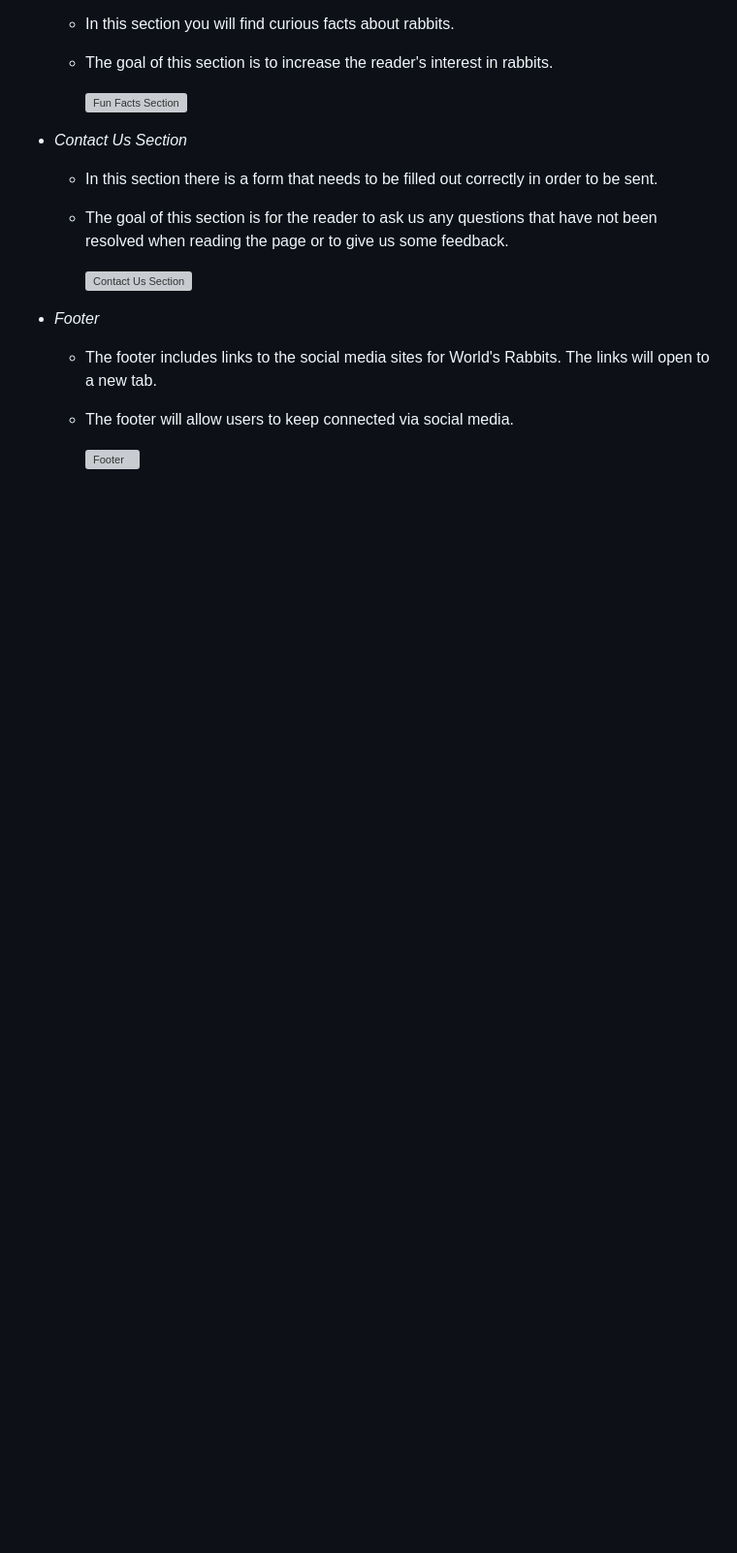
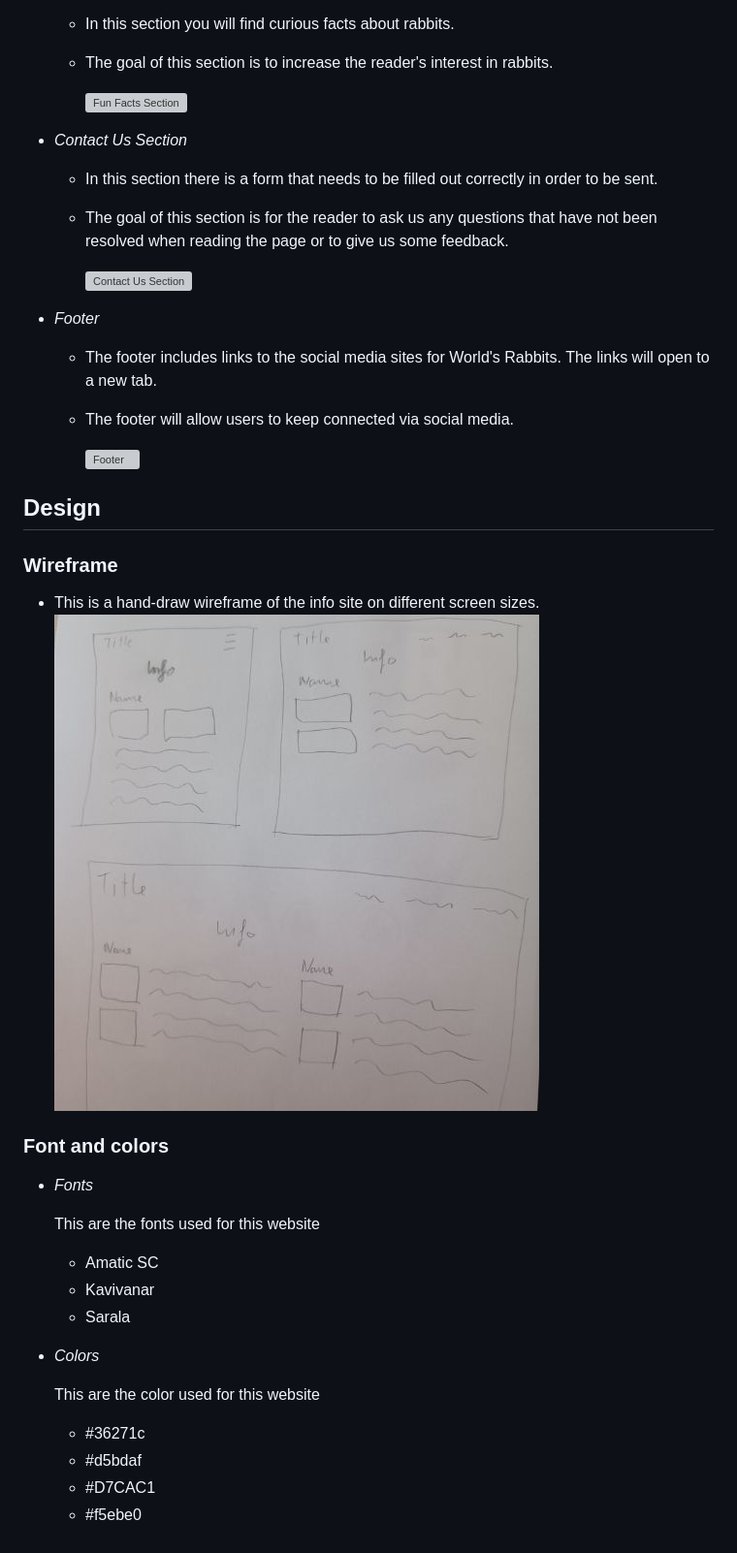
Before and after one commit to PaaulCB/worlds-rabbits, a Markdown page: README.md, the part around the change. Shown: that part at 97% size. Rendered like a GitHub page; pictures changed too: assets/images/wireframe.jpg (added); blank space fills up the shorter version; grey boxes are pictures that could not be loaded.

Commit message:
ADD design section on README.md

```diff
--- a/README.md
+++ b/README.md
@@ -44,3 +44,29 @@ Worlds rabbit it a site that wants to give knowleadge about the differents rabbi
   - The footer will allow users to keep connected via social media.
 
     ![Footer](assets/images/footer.webp)
+
+## Design
+
+### Wireframe
+
+- This is a hand-draw wireframe of the info site on different screen sizes.
+  ![Wireframe](assets/images/wireframe.jpg)
+
+### Font and colors
+
+- _Fonts_
+
+  This are the fonts used for this website
+
+  - Amatic SC
+  - Kavivanar
+  - Sarala
+
+- _Colors_
+
+  This are the color used for this website
+
+  - #36271c
+  - #d5bdaf
+  - #D7CAC1
+  - #f5ebe0
```
